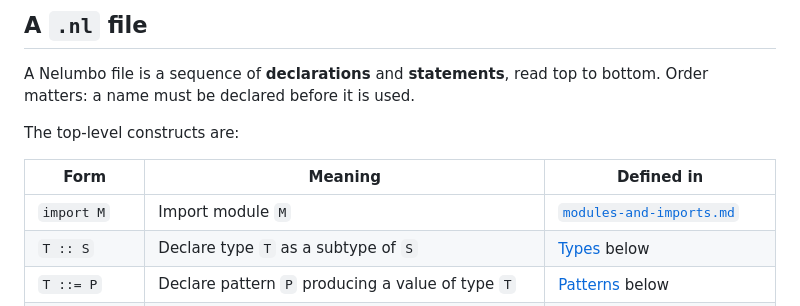
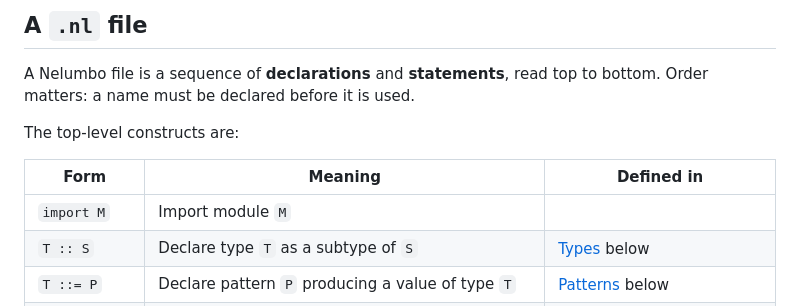
Before and after one commit to ModelingValueGroup/nelumbo, a Markdown page: docs/reference/grammar.md, the part around the change. GitHub-like rendering.

```diff
--- a/docs/reference/grammar.md
+++ b/docs/reference/grammar.md
@@ -19,7 +19,7 @@ The top-level constructs are:
 
 | Form | Meaning | Defined in |
 |---|---|---|
-| `import M` | Import module `M` | [`modules-and-imports.md`](../guides/modules-and-imports.md) |
+| `import M` | Import module `M` | |
 | `T :: S` | Declare type `T` as a subtype of `S` | [Types](#type-declarations) below |
 | `T ::= P` | Declare pattern `P` producing a value of type `T` | [Patterns](#pattern-declarations) below |
 | `T v` | Declare logical variable `v` of type `T` | [Variables](#variable-declarations) below |
```
Also changed, not shown: docs/reference/visibility.md (+0 -1 lines).
